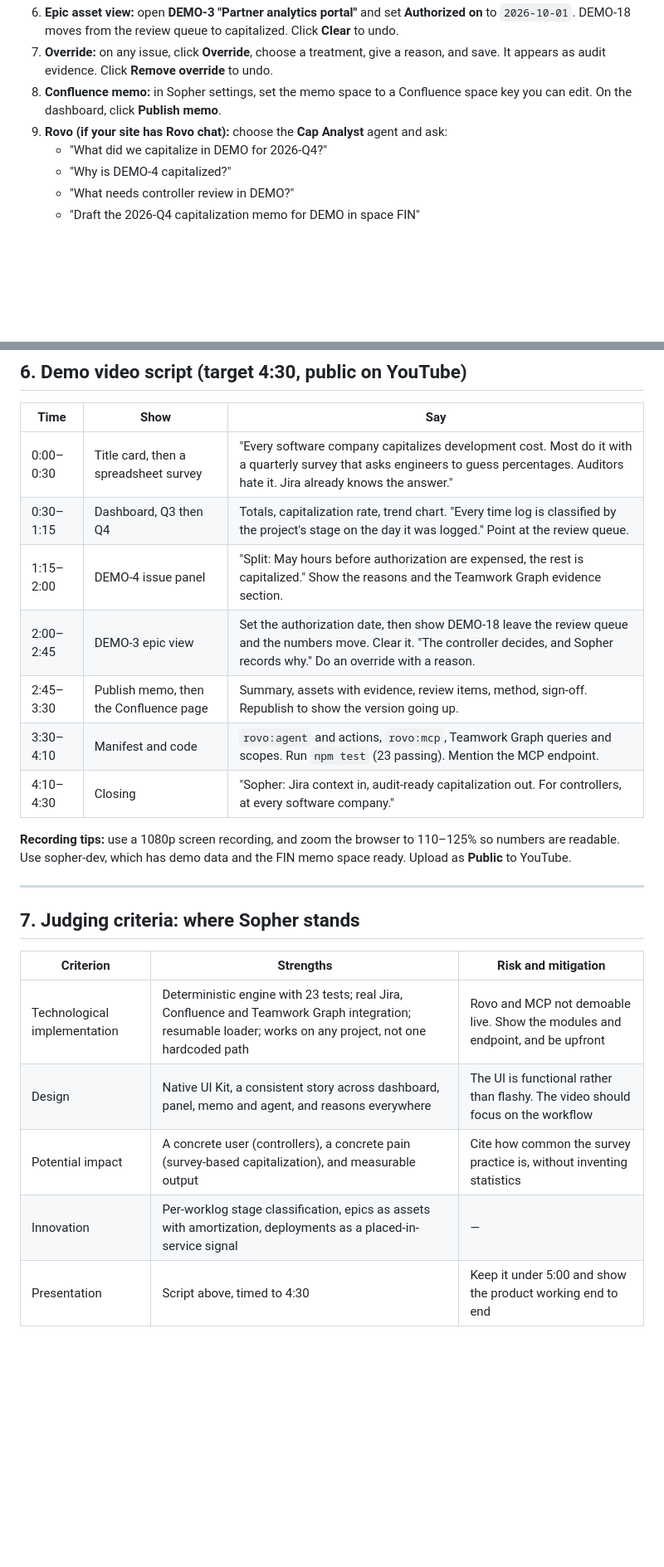
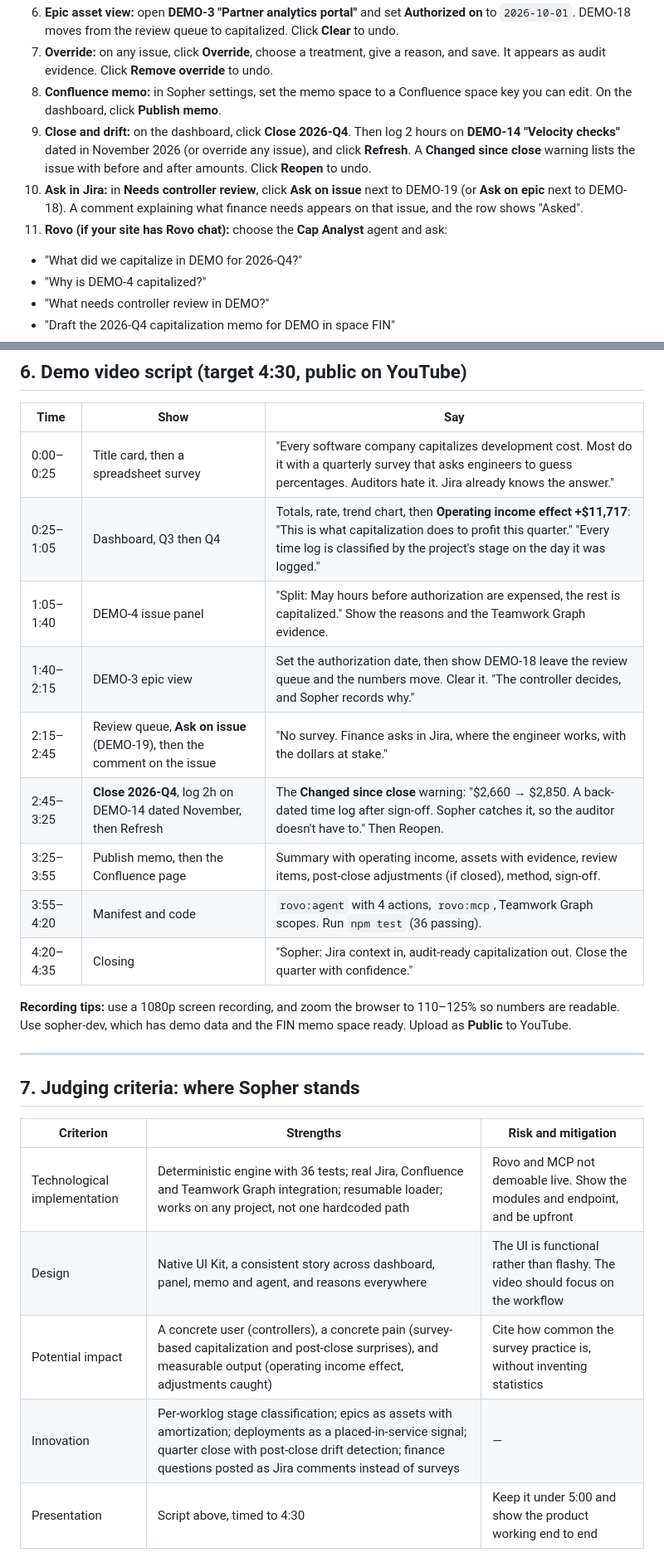
Before and after one commit to ArhaanDev24/sopher, a Markdown page: SUBMISSION.md, 2 parts joined by grey strips. Shown at 83% size. GitHub-like rendering; blank space fills up the shorter version.

Commit message:
Docs: quarter close, Ask in Jira and operating income in README and submission pack
Adds drift and Ask-in-Jira screenshots, judge steps 9-10, and a
reworked 4:35 video script built around the new features.

Co-Authored-By: Claude Opus 5.5 <noreply@anthropic.com>

```diff
--- a/SUBMISSION.md
+++ b/SUBMISSION.md
@@ -108,7 +112,9 @@ Atlassian Forge, Forge UI Kit, Jira REST API, Confluence REST API, Atlassian Tea
 6. **Epic asset view:** open **DEMO-3 "Partner analytics portal"** and set **Authorized on** to `2026-10-01`. DEMO-18 moves from the review queue to capitalized. Click **Clear** to undo.
 7. **Override:** on any issue, click **Override**, choose a treatment, give a reason, and save. It appears as audit evidence. Click **Remove override** to undo.
 8. **Confluence memo:** in Sopher settings, set the memo space to a Confluence space key you can edit. On the dashboard, click **Publish memo**.
-9. **Rovo (if your site has Rovo chat):** choose the **Cap Analyst** agent and ask:
+9. **Close and drift:** on the dashboard, click **Close 2026-Q4**. Then log 2 hours on **DEMO-14 "Velocity checks"** dated in November 2026 (or override any issue), and click **Refresh**. A **Changed since close** warning lists the issue with before and after amounts. Click **Reopen** to undo.
+10. **Ask in Jira:** in **Needs controller review**, click **Ask on issue** next to DEMO-19 (or **Ask on epic** next to DEMO-18). A comment explaining what finance needs appears on that issue, and the row shows "Asked".
+11. **Rovo (if your site has Rovo chat):** choose the **Cap Analyst** agent and ask:
    - "What did we capitalize in DEMO for 2026-Q4?"
    - "Why is DEMO-4 capitalized?"
    - "What needs controller review in DEMO?"
@@ -135,13 +141,15 @@ All data stays on Atlassian infrastructure (no egress). There are no LLM costs:
 
 | Time | Show | Say |
 |---|---|---|
-| 0:00–0:30 | Title card, then a spreadsheet survey | "Every software company capitalizes development cost. Most do it with a quarterly survey that asks engineers to guess percentages. Auditors hate it. Jira already knows the answer." |
-| 0:30–1:15 | Dashboard, Q3 then Q4 | Totals, capitalization rate, trend chart. "Every time log is classified by the project's stage on the day it was logged." Point at the review queue. |
-| 1:15–2:00 | DEMO-4 issue panel | "Split: May hours before authorization are expensed, the rest is capitalized." Show the reasons and the Teamwork Graph evidence section. |
-| 2:00–2:45 | DEMO-3 epic view | Set the authorization date, then show DEMO-18 leave the review queue and the numbers move. Clear it. "The controller decides, and Sopher records why." Do an override with a reason. |
-| 2:45–3:30 | Publish memo, then the Confluence page | Summary, assets with evidence, review items, method, sign-off. Republish to show the version going up. |
-| 3:30–4:10 | Manifest and code | `rovo:agent` and actions, `rovo:mcp`, Teamwork Graph queries and scopes. Run `npm test` (23 passing). Mention the MCP endpoint. |
-| 4:10–4:30 | Closing | "Sopher: Jira context in, audit-ready capitalization out. For controllers, at every software company." |
+| 0:00–0:25 | Title card, then a spreadsheet survey | "Every software company capitalizes development cost. Most do it with a quarterly survey that asks engineers to guess percentages. Auditors hate it. Jira already knows the answer." |
+| 0:25–1:05 | Dashboard, Q3 then Q4 | Totals, rate, trend chart, then **Operating income effect +$11,717**: "This is what capitalization does to profit this quarter." "Every time log is classified by the project's stage on the day it was logged." |
+| 1:05–1:40 | DEMO-4 issue panel | "Split: May hours before authorization are expensed, the rest is capitalized." Show the reasons and the Teamwork Graph evidence. |
+| 1:40–2:15 | DEMO-3 epic view | Set the authorization date, then show DEMO-18 leave the review queue and the numbers move. Clear it. "The controller decides, and Sopher records why." |
+| 2:15–2:45 | Review queue, **Ask on issue** (DEMO-19), then the comment on the issue | "No survey. Finance asks in Jira, where the engineer works, with the dollars at stake." |
+| 2:45–3:25 | **Close 2026-Q4**, log 2h on DEMO-14 dated November, then Refresh | The **Changed since close** warning: "$2,660 → $2,850. A back-dated time log after sign-off. Sopher catches it, so the auditor doesn't have to." Then Reopen. |
+| 3:25–3:55 | Publish memo, then the Confluence page | Summary with operating income, assets with evidence, review items, post-close adjustments (if closed), method, sign-off. |
+| 3:55–4:20 | Manifest and code | `rovo:agent` with 4 actions, `rovo:mcp`, Teamwork Graph scopes. Run `npm test` (36 passing). |
+| 4:20–4:35 | Closing | "Sopher: Jira context in, audit-ready capitalization out. Close the quarter with confidence." |
 
 **Recording tips:** use a 1080p screen recording, and zoom the browser to 110–125% so numbers are readable. Use sopher-dev, which has demo data and the FIN memo space ready. Upload as **Public** to YouTube.
 
@@ -151,8 +159,8 @@ All data stays on Atlassian infrastructure (no egress). There are no LLM costs:
 
 | Criterion | Strengths | Risk and mitigation |
 |---|---|---|
-| Technological implementation | Deterministic engine with 23 tests; real Jira, Confluence and Teamwork Graph integration; resumable loader; works on any project, not one hardcoded path | Rovo and MCP not demoable live. Show the modules and endpoint, and be upfront |
+| Technological implementation | Deterministic engine with 36 tests; real Jira, Confluence and Teamwork Graph integration; resumable loader; works on any project, not one hardcoded path | Rovo and MCP not demoable live. Show the modules and endpoint, and be upfront |
 | Design | Native UI Kit, a consistent story across dashboard, panel, memo and agent, and reasons everywhere | The UI is functional rather than flashy. The video should focus on the workflow |
-| Potential impact | A concrete user (controllers), a concrete pain (survey-based capitalization), and measurable output | Cite how common the survey practice is, without inventing statistics |
-| Innovation | Per-worklog stage classification, epics as assets with amortization, deployments as a placed-in-service signal | — |
+| Potential impact | A concrete user (controllers), a concrete pain (survey-based capitalization and post-close surprises), and measurable output (operating income effect, adjustments caught) | Cite how common the survey practice is, without inventing statistics |
+| Innovation | Per-worklog stage classification; epics as assets with amortization; deployments as a placed-in-service signal; quarter close with post-close drift detection; finance questions posted as Jira comments instead of surveys | — |
 | Presentation | Script above, timed to 4:30 | Keep it under 5:00 and show the product working end to end |
```
Also changed, not shown: other parts of SUBMISSION.md (+5 -1 lines), README.md (+11 -2 lines), docs/screenshots/ask-in-jira.jpg (added), docs/screenshots/post-close-drift.jpg (added).
